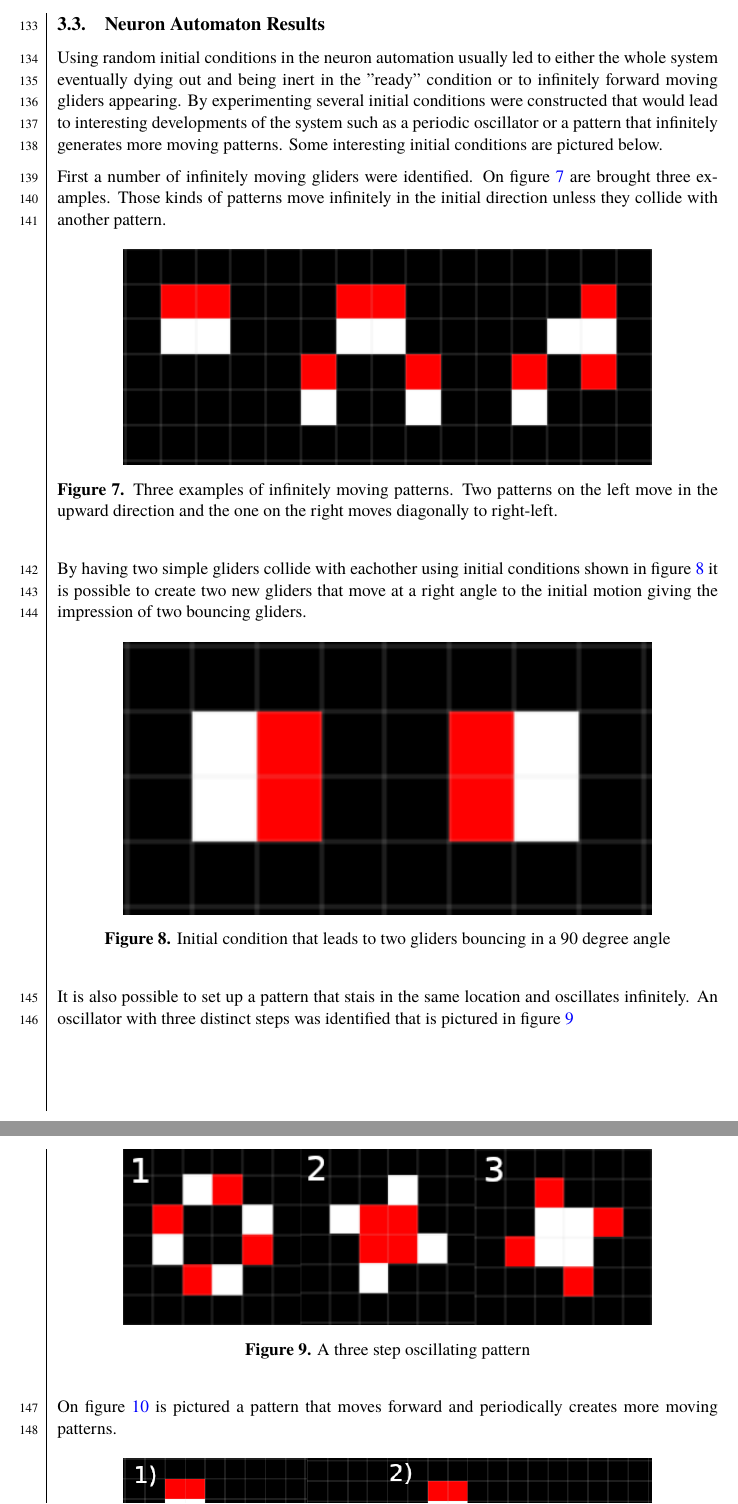
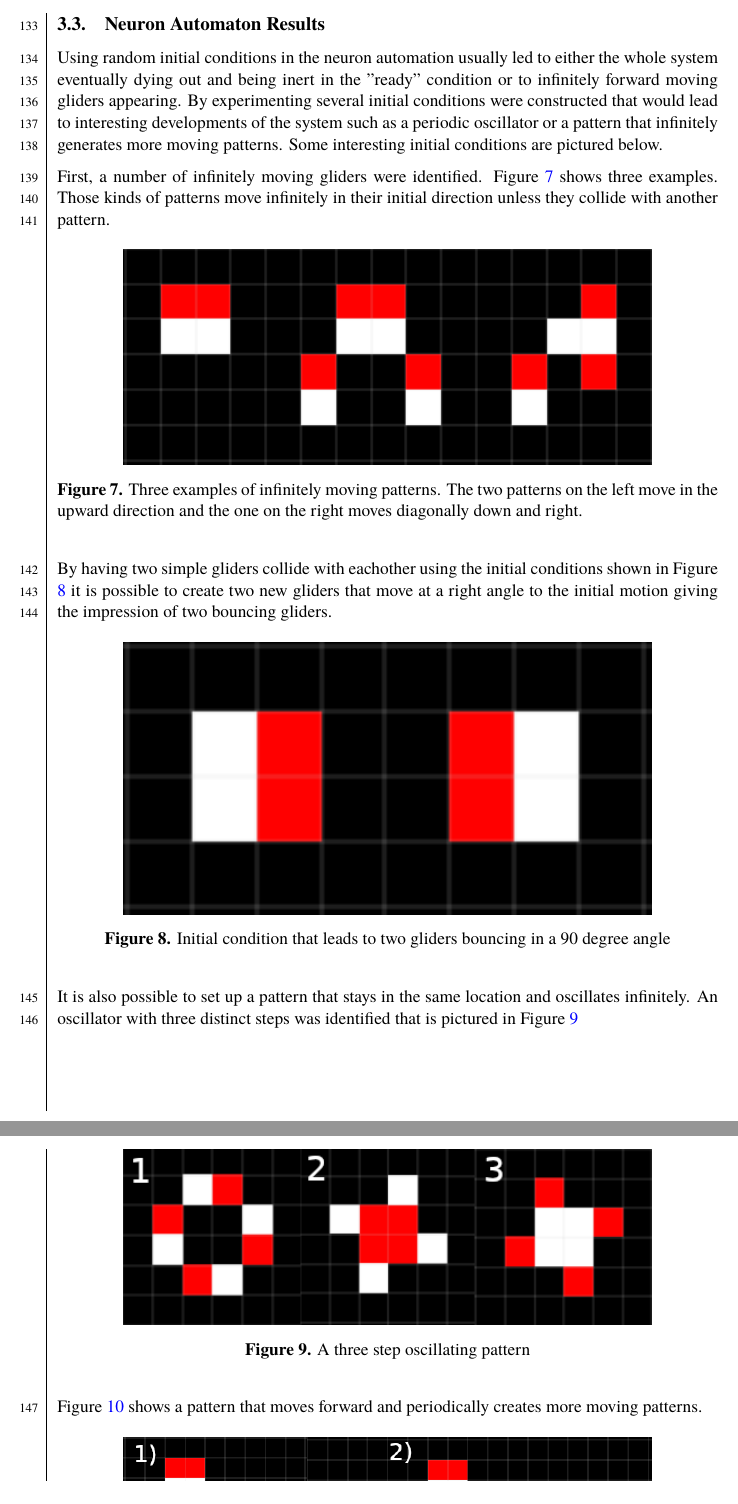
Before and after one commit to dragonesk22/MOCS, a LaTeX document (reports/L2/src/main.tex, which reads reports/L2/src/texfiles/results_neuron.tex): two parts of pages 13 and 14 of 20, joined at a grey line, cut so that both start at the same text. Compiled offline with XeLaTeX; a missing font is replaced by an installed copy or a similar font.

Commit message:
small changes in neuron results

```diff
--- a/reports/L2/src/texfiles/results_neuron.tex
+++ b/reports/L2/src/texfiles/results_neuron.tex
@@ -3,16 +3,16 @@
 
 Using random initial conditions in the neuron automation usually led to either the whole system eventually dying out and being inert in the "ready" condition or to infinitely forward moving gliders appearing. By experimenting several initial conditions were constructed that would lead to interesting developments of the system such as a periodic oscillator or a pattern that infinitely generates more moving patterns. Some interesting initial conditions are pictured below.
 
-First a number of infinitely moving gliders were identified. On figure \ref{fig:gliders} are brought three examples. Those kinds of patterns move infinitely in the initial direction unless they collide with another pattern.
+First, a number of infinitely moving gliders were identified. Figure \ref{fig:gliders} shows three examples. Those kinds of patterns move infinitely in their initial direction unless they collide with another pattern.
 
 \begin{figure}[H]
     \centering
     \includegraphics[width=0.8\linewidth]{figs/neuron/gliders.png}
-    \caption{Three examples of infinitely moving patterns. Two patterns on the left move in the upward direction and the one on the right moves diagonally to right-left.}
+    \caption{Three examples of infinitely moving patterns. The two patterns on the left move in the upward direction and the one on the right moves diagonally down and right.}
     \label{fig:gliders}
 \end{figure}
 
-By having two simple gliders collide with eachother using initial conditions shown in figure \ref{fig:bouncer} it is possible to create two new gliders that move at a right angle to the initial motion giving the impression of two bouncing gliders.
+By having two simple gliders collide with eachother using the initial conditions shown in Figure \ref{fig:bouncer} it is possible to create two new gliders that move at a right angle to the initial motion giving the impression of two bouncing gliders.
 
 \begin{figure}[H]
     \centering
@@ -21,7 +21,7 @@ By having two simple gliders collide with eachother using initial conditions sho
     \label{fig:bouncer}
 \end{figure}
 
-It is also possible to set up a pattern that stais in the same location and oscillates infinitely. An oscillator with three distinct steps was identified that is pictured in figure \ref{fig:oscillator}
+It is also possible to set up a pattern that stays in the same location and oscillates infinitely. An oscillator with three distinct steps was identified that is pictured in Figure \ref{fig:oscillator}
 
 \begin{figure}[H]
     \centering
@@ -30,7 +30,7 @@ It is also possible to set up a pattern that stais in the same location and osci
     \label{fig:oscillator}
 \end{figure}
 
-On figure \ref{fig:rake} is pictured a pattern that moves forward and periodically creates more moving patterns.
+Figure \ref{fig:rake} shows a pattern that moves forward and periodically creates more moving patterns.
 
 \begin{figure}[H]
     \centering
```
